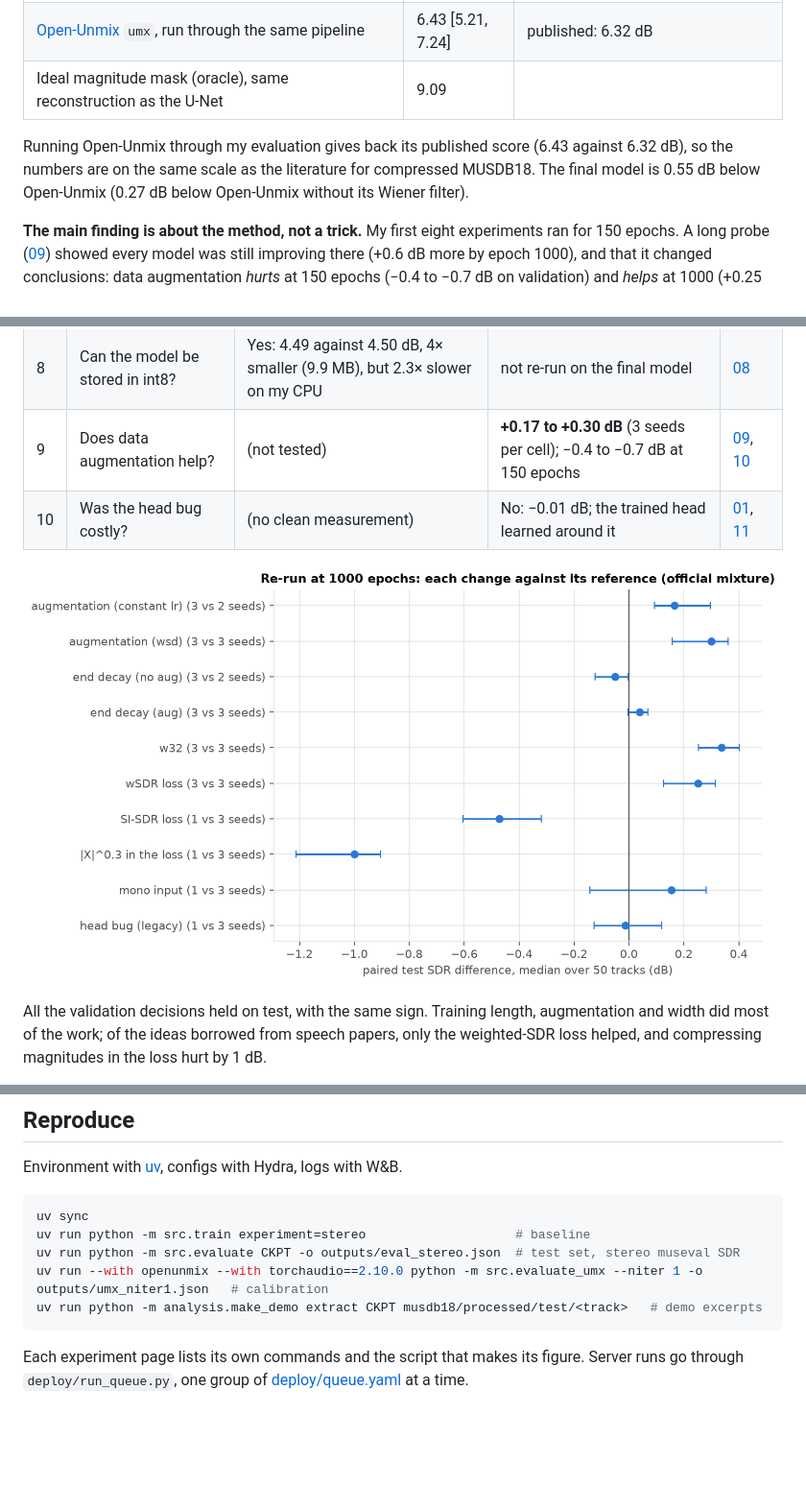
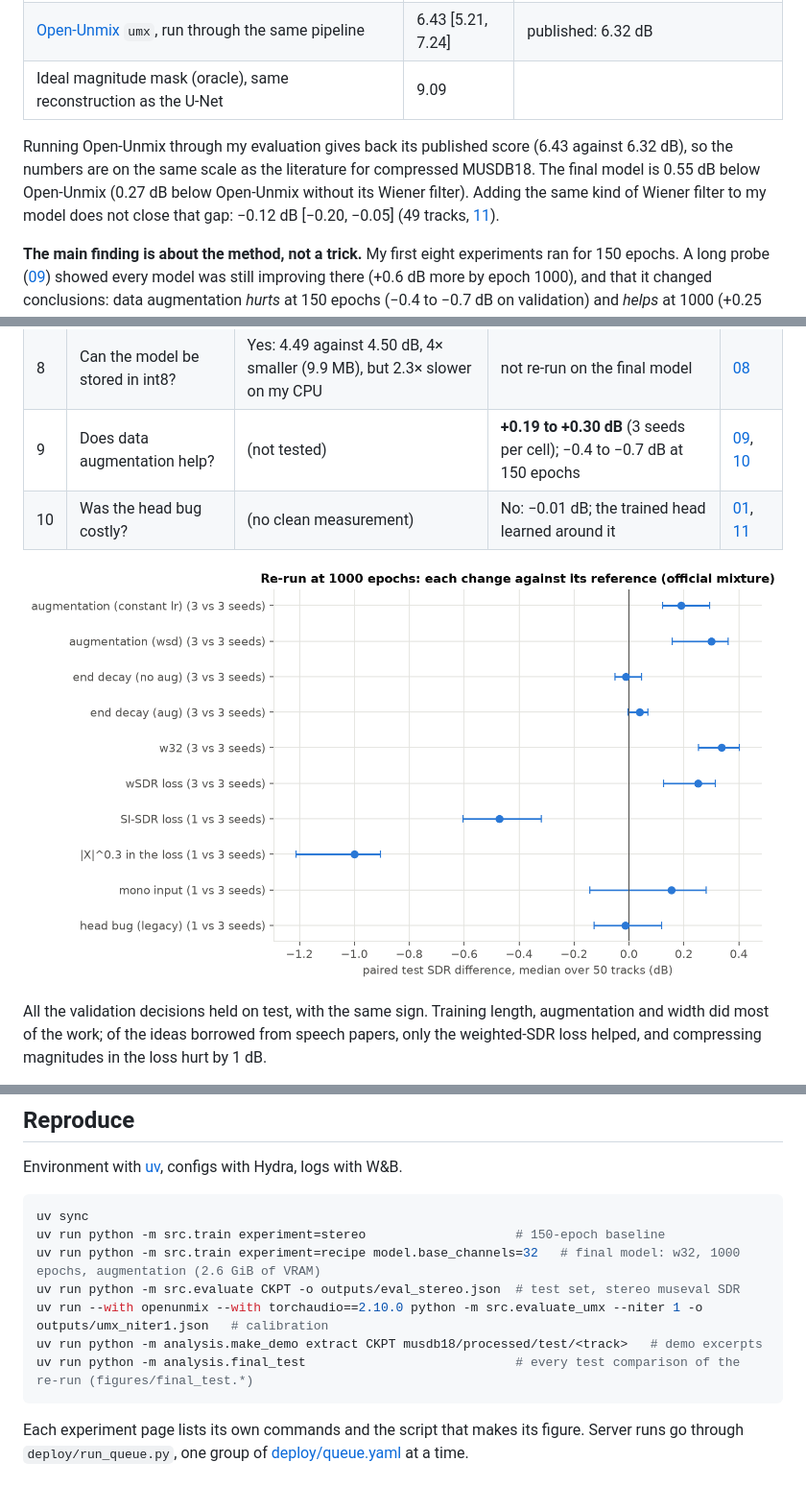
Before and after one commit to GabrielPlayeur/SingingVoiceSeparation, a Markdown page: README.md, 3 parts joined by grey strips. Shown: that part at 96% size. Drawn GitHub-style; pictures changed too: figures/final_test.png; blank space fills up the shorter version.

Commit message:
Final numbers: r_const_s44 on test (augmentation +0.19 dB, end decay -0.01 dB), Wiener on 49/50 tracks (-0.12 dB); README reproduce commands for the final model

````diff
--- a/README.md
+++ b/README.md
@@ -21,7 +21,7 @@ Data: MUSDB18 (compressed stems), 84 train / 16 validation / 50 test tracks. Met
 | [Open-Unmix](https://github.com/sigsep/open-unmix-pytorch) `umx`, run through the same pipeline | 6.43 [5.21, 7.24] | published: 6.32 dB |
 | Ideal magnitude mask (oracle), same reconstruction as the U-Net | 9.09 | |
 
-Running Open-Unmix through my evaluation gives back its published score (6.43 against 6.32 dB), so the numbers are on the same scale as the literature for compressed MUSDB18. The final model is 0.55 dB below Open-Unmix (0.27 dB below Open-Unmix without its Wiener filter).
+Running Open-Unmix through my evaluation gives back its published score (6.43 against 6.32 dB), so the numbers are on the same scale as the literature for compressed MUSDB18. The final model is 0.55 dB below Open-Unmix (0.27 dB below Open-Unmix without its Wiener filter). Adding the same kind of Wiener filter to my model does not close that gap: −0.12 dB [−0.20, −0.05] (49 tracks, [11](experiments/11_final.md)).
 
 **The main finding is about the method, not a trick.** My first eight experiments ran for 150 epochs. A long probe ([09](experiments/09_convergence_probe.md)) showed every model was still improving there (+0.6 dB more by epoch 1000), and that it changed conclusions: data augmentation *hurts* at 150 epochs (−0.4 to −0.7 dB on validation) and *helps* at 1000 (+0.25 dB, 3 seeds). So I re-ran what mattered at 1000 epochs, with 3 seeds where a decision depended on it, decided everything on validation and committed the decisions before computing any test number.
 
@@ -35,7 +35,7 @@ Running Open-Unmix through my evaluation gives back its published score (6.43 ag
 | 6 | Is a wider model better? | w32 +0.22 dB; w64 +0.42 dB (over the 4 GB budget) | **w32 +0.34 dB** [+0.25, +0.40] (3 seeds); the gap grows with training | [06](experiments/06_size_quality.md), [11](experiments/11_final.md) |
 | 7 | Does a longer training context help? | 2.96 s −0.35 dB; 8.90 s 0.00; 11.88 s +0.12 dB | not re-run (bounded by the 4.4 s receptive field) | [07](experiments/07_context_length.md) |
 | 8 | Can the model be stored in int8? | Yes: 4.49 against 4.50 dB, 4× smaller (9.9 MB), but 2.3× slower on my CPU | not re-run on the final model | [08](experiments/08_int8_quantization.md) |
-| 9 | Does data augmentation help? | (not tested) | **+0.17 to +0.30 dB** (3 seeds per cell); −0.4 to −0.7 dB at 150 epochs | [09](experiments/09_convergence_probe.md), [10](experiments/10_recipe.md) |
+| 9 | Does data augmentation help? | (not tested) | **+0.19 to +0.30 dB** (3 seeds per cell); −0.4 to −0.7 dB at 150 epochs | [09](experiments/09_convergence_probe.md), [10](experiments/10_recipe.md) |
 | 10 | Was the head bug costly? | (no clean measurement) | No: −0.01 dB; the trained head learned around it | [01](experiments/01_baseline_vs_oracle.md), [11](experiments/11_final.md) |
 
 ![each change against its reference, test](figures/final_test.png)
@@ -56,10 +56,12 @@ Environment with [uv](https://github.com/astral-sh/uv), configs with Hydra, logs
 
 ```bash
 uv sync
-uv run python -m src.train experiment=stereo                    # baseline
+uv run python -m src.train experiment=stereo                    # 150-epoch baseline
+uv run python -m src.train experiment=recipe model.base_channels=32   # final model: w32, 1000 epochs, augmentation (2.6 GiB of VRAM)
 uv run python -m src.evaluate CKPT -o outputs/eval_stereo.json  # test set, stereo museval SDR
 uv run --with openunmix --with torchaudio==2.10.0 python -m src.evaluate_umx --niter 1 -o outputs/umx_niter1.json   # calibration
 uv run python -m analysis.make_demo extract CKPT musdb18/processed/test/<track>   # demo excerpts
+uv run python -m analysis.final_test                            # every test comparison of the re-run (figures/final_test.*)
 ```
 
 Each experiment page lists its own commands and the script that makes its figure. Server runs go through `deploy/run_queue.py`, one group of [deploy/queue.yaml](deploy/queue.yaml) at a time.
````
Also changed, not shown: experiments/03_lr_schedule.md (+1 -1 lines), experiments/11_final.md (+4 -4 lines), 1 other file.
